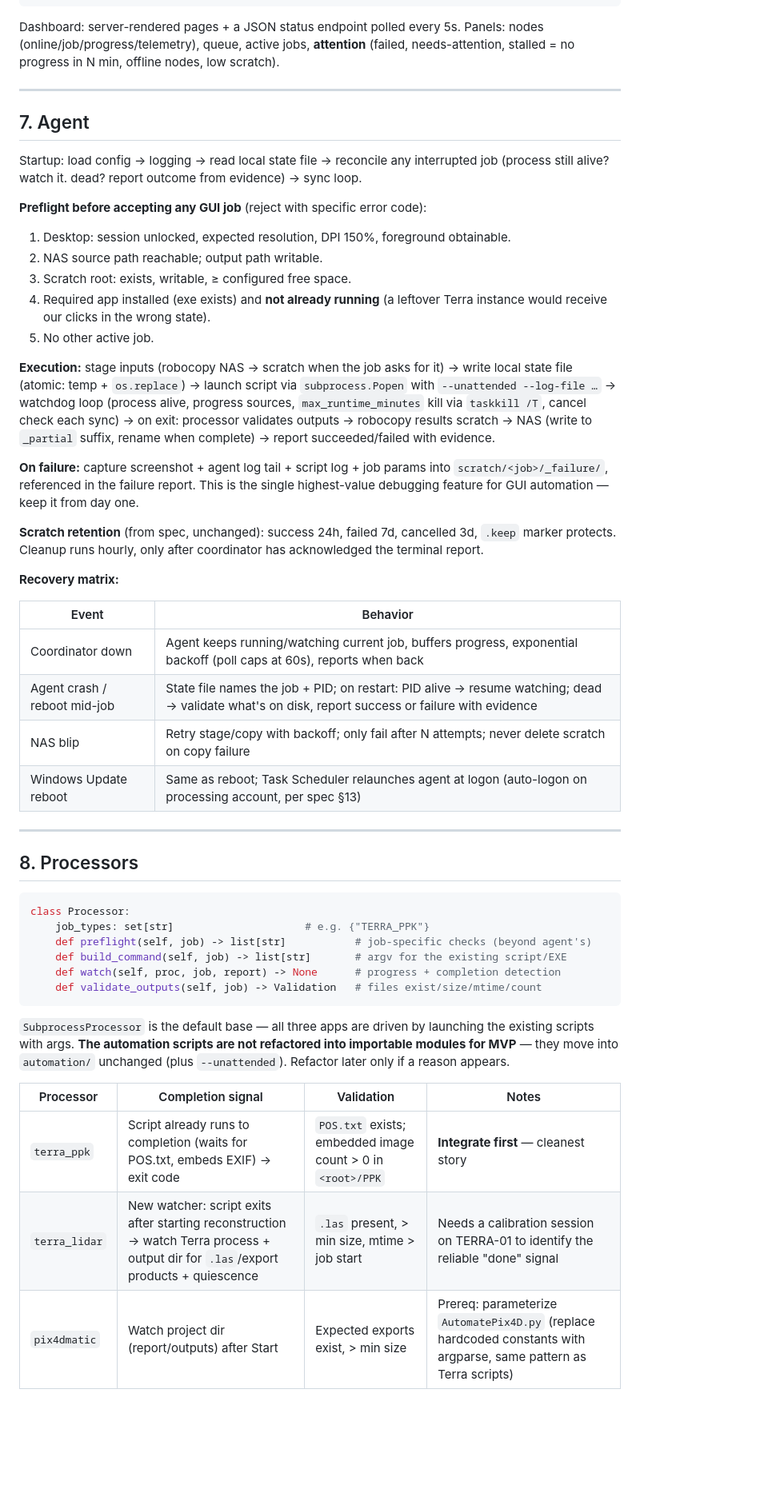
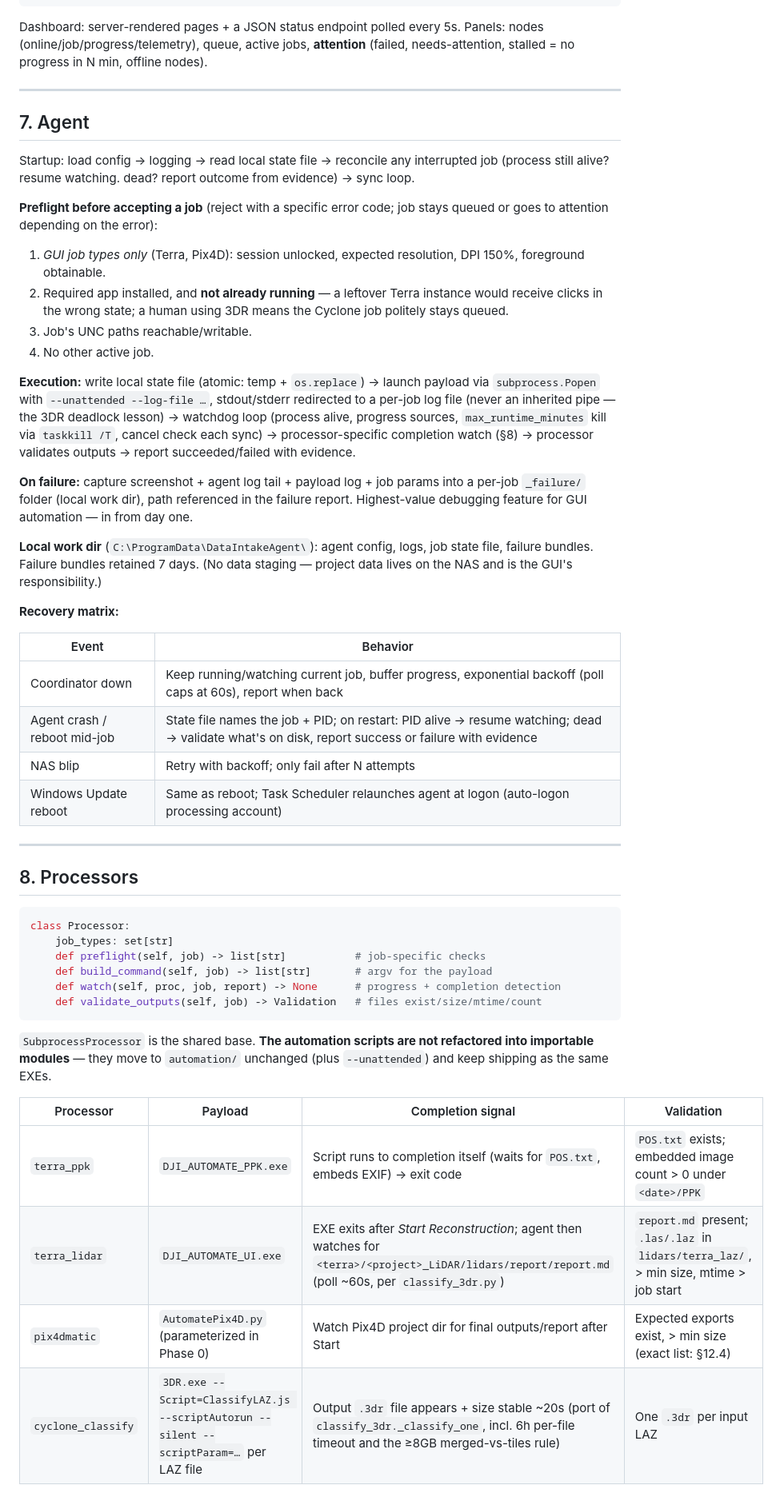
Before and after one commit to gklmdawson/Server, a Markdown page: DESIGN.md, the part around one of its changes. Shown at 80% size. GitHub-like rendering; blank space fills up the shorter version.

````diff
--- a/DESIGN.md
+++ b/DESIGN.md
@@ -247,47 +283,50 @@ GET  /health
 
 Dashboard: server-rendered pages + a JSON status endpoint polled every 5s.
 Panels: nodes (online/job/progress/telemetry), queue, active jobs, **attention**
-(failed, needs-attention, stalled = no progress in N min, offline nodes, low scratch).
+(failed, needs-attention, stalled = no progress in N min, offline nodes).
 
 ---
 
 ## 7. Agent
 
-Startup: load config → logging → read local state file → reconcile any interrupted job
-(process still alive? watch it. dead? report outcome from evidence) → sync loop.
+Startup: load config → logging → read local state file → reconcile any interrupted
+job (process still alive? resume watching. dead? report outcome from evidence) →
+sync loop.
 
-**Preflight before accepting any GUI job** (reject with specific error code):
+**Preflight before accepting a job** (reject with a specific error code; job stays
+queued or goes to attention depending on the error):
 
-1. Desktop: session unlocked, expected resolution, DPI 150%, foreground obtainable.
-2. NAS source path reachable; output path writable.
-3. Scratch root: exists, writable, ≥ configured free space.
-4. Required app installed (exe exists) and **not already running** (a leftover Terra
-   instance would receive our clicks in the wrong state).
-5. No other active job.
+1. *GUI job types only* (Terra, Pix4D): session unlocked, expected resolution,
+   DPI 150%, foreground obtainable.
+2. Required app installed, and **not already running** — a leftover Terra instance
+   would receive clicks in the wrong state; a human using 3DR means the Cyclone job
+   politely stays queued.
+3. Job's UNC paths reachable/writable.
+4. No other active job.
 
-**Execution:** stage inputs (robocopy NAS → scratch when the job asks for it) → write
-local state file (atomic: temp + `os.replace`) → launch script via `subprocess.Popen`
-with `--unattended --log-file …` → watchdog loop (process alive, progress sources,
-`max_runtime_minutes` kill via `taskkill /T`, cancel check each sync) → on exit:
-processor validates outputs → robocopy results scratch → NAS (write to `_partial`
-suffix, rename when complete) → report succeeded/failed with evidence.
+**Execution:** write local state file (atomic: temp + `os.replace`) → launch
+payload via `subprocess.Popen` with `--unattended --log-file …`, stdout/stderr
+redirected to a per-job log file (never an inherited pipe — the 3DR deadlock
+lesson) → watchdog loop (process alive, progress sources, `max_runtime_minutes`
+kill via `taskkill /T`, cancel check each sync) → processor-specific completion
+watch (§8) → processor validates outputs → report succeeded/failed with evidence.
 
-**On failure:** capture screenshot + agent log tail + script log + job params into
-`scratch/<job>/_failure/`, referenced in the failure report. This is the single
-highest-value debugging feature for GUI automation — keep it from day one.
+**On failure:** capture screenshot + agent log tail + payload log + job params into
+a per-job `_failure/` folder (local work dir), path referenced in the failure
+report. Highest-value debugging feature for GUI automation — in from day one.
 
-**Scratch retention** (from spec, unchanged): success 24h, failed 7d, cancelled 3d,
-`.keep` marker protects. Cleanup runs hourly, only after coordinator has acknowledged
-the terminal report.
+**Local work dir** (`C:\ProgramData\DataIntakeAgent\`): agent config, logs, job
+state file, failure bundles. Failure bundles retained 7 days. (No data staging —
+project data lives on the NAS and is the GUI's responsibility.)
 
 **Recovery matrix:**
 
 | Event | Behavior |
 |---|---|
-| Coordinator down | Agent keeps running/watching current job, buffers progress, exponential backoff (poll caps at 60s), reports when back |
+| Coordinator down | Keep running/watching current job, buffer progress, exponential backoff (poll caps at 60s), report when back |
 | Agent crash / reboot mid-job | State file names the job + PID; on restart: PID alive → resume watching; dead → validate what's on disk, report success or failure with evidence |
-| NAS blip | Retry stage/copy with backoff; only fail after N attempts; never delete scratch on copy failure |
-| Windows Update reboot | Same as reboot; Task Scheduler relaunches agent at logon (auto-logon on processing account, per spec §13) |
+| NAS blip | Retry with backoff; only fail after N attempts |
+| Windows Update reboot | Same as reboot; Task Scheduler relaunches agent at logon (auto-logon processing account) |
 
 ---
 
@@ -295,21 +334,21 @@ the terminal report.
 
 ```python
 class Processor:
-    job_types: set[str]                     # e.g. {"TERRA_PPK"}
-    def preflight(self, job) -> list[str]           # job-specific checks (beyond agent's)
-    def build_command(self, job) -> list[str]       # argv for the existing script/EXE
+    job_types: set[str]
+    def preflight(self, job) -> list[str]           # job-specific checks
+    def build_command(self, job) -> list[str]       # argv for the payload
     def watch(self, proc, job, report) -> None      # progress + completion detection
     def validate_outputs(self, job) -> Validation   # files exist/size/mtime/count
 ```
 
-`SubprocessProcessor` is the default base — all three apps are driven by launching the
-existing scripts with args. **The automation scripts are not refactored into importable
-modules for MVP** — they move into `automation/` unchanged (plus `--unattended`).
-Refactor later only if a reason appears.
+`SubprocessProcessor` is the shared base. **The automation scripts are not refactored
+into importable modules** — they move to `automation/` unchanged (plus
+`--unattended`) and keep shipping as the same EXEs.
 
-| Processor | Completion signal | Validation | Notes |
+| Processor | Payload | Completion signal | Validation |
 |---|---|---|---|
-| `terra_ppk` | Script already runs to completion (waits for POS.txt, embeds EXIF) → exit code | `POS.txt` exists; embedded image count > 0 in `<root>/PPK` | **Integrate first** — cleanest story |
-| `terra_lidar` | New watcher: script exits after starting reconstruction → watch Terra process + output dir for `.las`/export products + quiescence | `.las` present, > min size, mtime > job start | Needs a calibration session on TERRA-01 to identify the reliable "done" signal |
-| `pix4dmatic` | Watch project dir (report/outputs) after Start | Expected exports exist, > min size | Prereq: parameterize `AutomatePix4D.py` (replace hardcoded constants with argparse, same pattern as Terra scripts) |
+| `terra_ppk` | `DJI_AUTOMATE_PPK.exe` | Script runs to completion itself (waits for `POS.txt`, embeds EXIF) → exit code | `POS.txt` exists; embedded image count > 0 under `<date>/PPK` |
+| `terra_lidar` | `DJI_AUTOMATE_UI.exe` | EXE exits after *Start Reconstruction*; agent then watches for `<terra>/<project>_LiDAR/lidars/report/report.md` (poll ~60s, per `classify_3dr.py`) | `report.md` present; `.las/.laz` in `lidars/terra_laz/`, > min size, mtime > job start |
+| `pix4dmatic` | `AutomatePix4D.py` (parameterized in Phase 0) | Watch Pix4D project dir for final outputs/report after Start | Expected exports exist, > min size (exact list: §12.4) |
+| `cyclone_classify` | `3DR.exe --Script=ClassifyLAZ.js --scriptAutorun --silent --scriptParam=…` per LAZ file | Output `.3dr` file appears + size stable ~20s (port of `classify_3dr._classify_one`, incl. 6h per-file timeout and the ≥8GB merged-vs-tiles rule) | One `.3dr` per input LAZ |
 
````
Also changed, not shown: other parts of DESIGN.md (+260 -187 lines).
